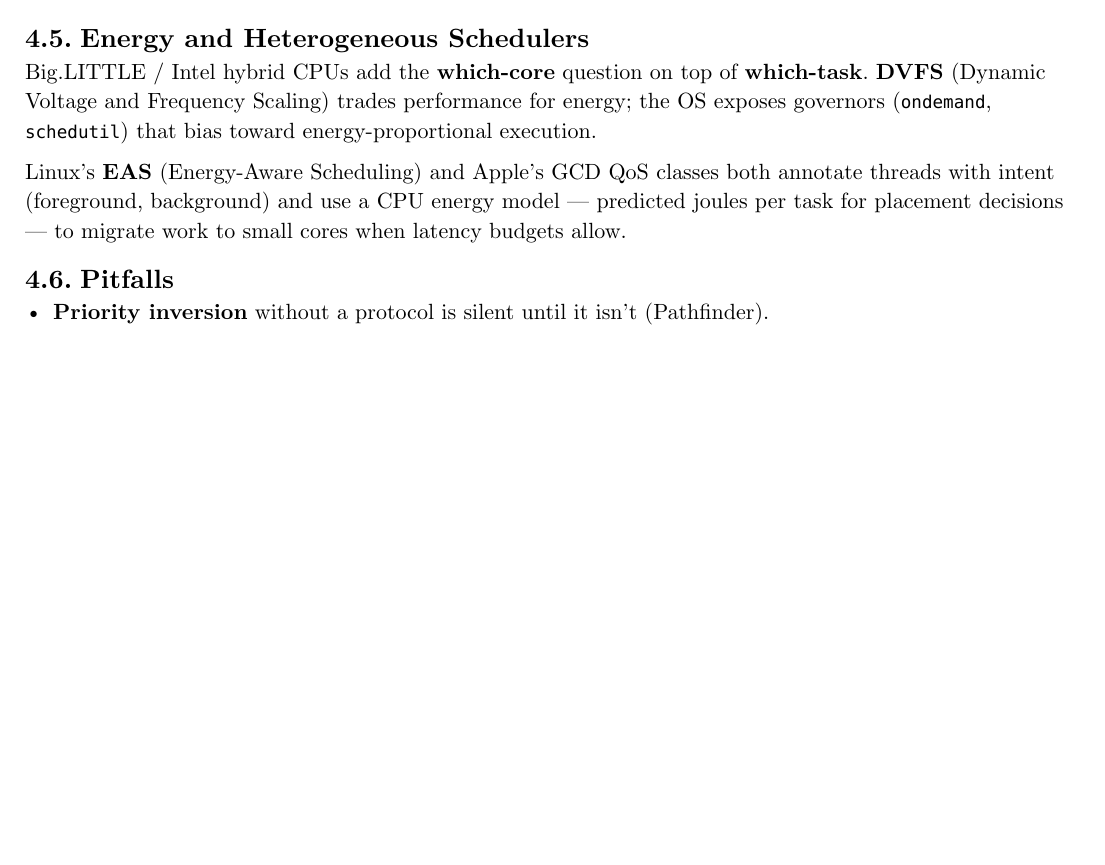
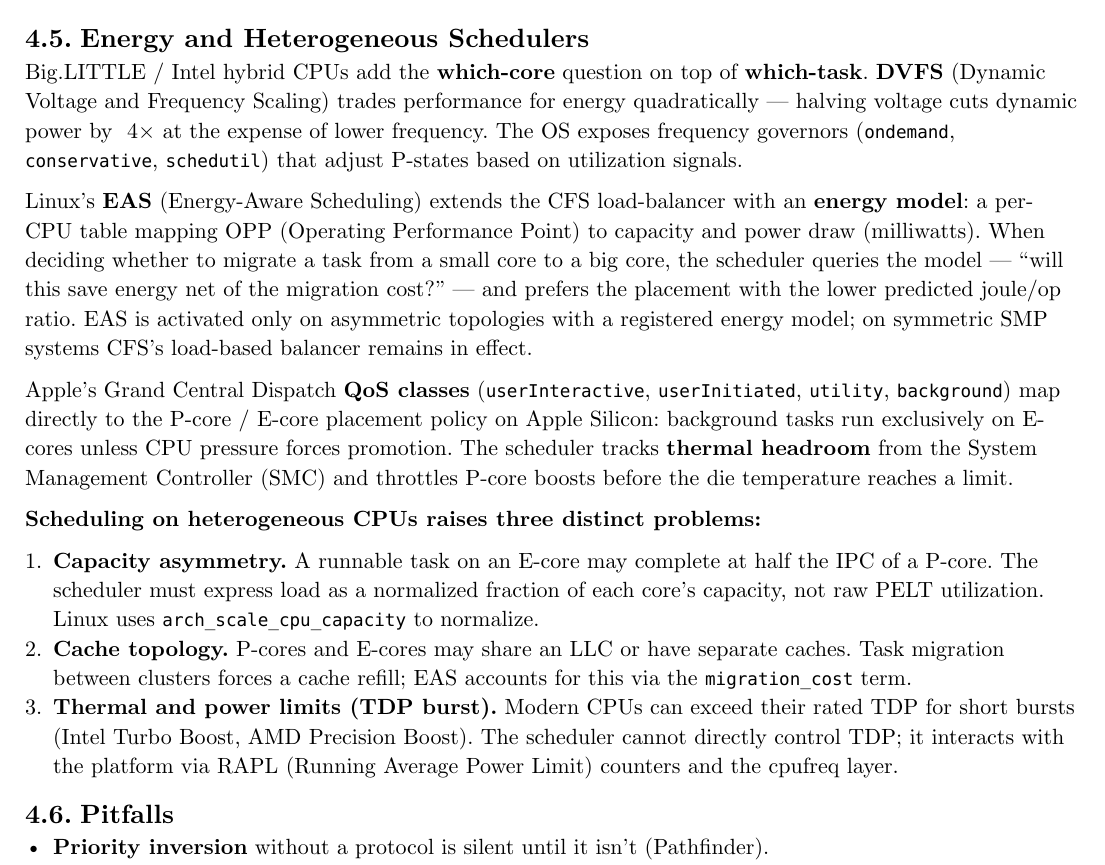
Before and after one commit to poyea/grimoire, a Typst document (operating-systems.typ, which reads operating-systems/scheduling-theory.typ): part of page 21 of 40 before the commit and part of page 21 of 41 after it, cut so that both start at the same text, the shorter picture padded with empty space. Compiled offline with Typst 0.15.

Commit message:
operating-systems: expand Energy and Heterogeneous Schedulers section

```diff
--- a/operating-systems/scheduling-theory.typ
+++ b/operating-systems/scheduling-theory.typ
@@ -86,9 +86,17 @@
 
 == Energy and Heterogeneous Schedulers
 
-Big.LITTLE / Intel hybrid CPUs add the *which-core* question on top of *which-task*. *DVFS* (Dynamic Voltage and Frequency Scaling) trades performance for energy; the OS exposes governors (`ondemand`, `schedutil`) that bias toward energy-proportional execution.
+Big.LITTLE / Intel hybrid CPUs add the *which-core* question on top of *which-task*. *DVFS* (Dynamic Voltage and Frequency Scaling) trades performance for energy quadratically — halving voltage cuts dynamic power by ~4× at the expense of lower frequency. The OS exposes frequency governors (`ondemand`, `conservative`, `schedutil`) that adjust P-states based on utilization signals.
 
-Linux's *EAS* (Energy-Aware Scheduling) and Apple's GCD QoS classes both annotate threads with intent (foreground, background) and use a CPU energy model — predicted joules per task for placement decisions — to migrate work to small cores when latency budgets allow.
+Linux's *EAS* (Energy-Aware Scheduling) extends the CFS load-balancer with an *energy model*: a per-CPU table mapping OPP (Operating Performance Point) to capacity and power draw (milliwatts). When deciding whether to migrate a task from a small core to a big core, the scheduler queries the model — "will this save energy net of the migration cost?" — and prefers the placement with the lower predicted joule/op ratio. EAS is activated only on asymmetric topologies with a registered energy model; on symmetric SMP systems CFS's load-based balancer remains in effect.
+
+Apple's Grand Central Dispatch *QoS classes* (`userInteractive`, `userInitiated`, `utility`, `background`) map directly to the P-core / E-core placement policy on Apple Silicon: background tasks run exclusively on E-cores unless CPU pressure forces promotion. The scheduler tracks *thermal headroom* from the System Management Controller (SMC) and throttles P-core boosts before the die temperature reaches a limit.
+
+*Scheduling on heterogeneous CPUs raises three distinct problems:*
+
+1. *Capacity asymmetry.* A runnable task on an E-core may complete at half the IPC of a P-core. The scheduler must express load as a normalized fraction of each core's capacity, not raw PELT utilization. Linux uses `arch_scale_cpu_capacity` to normalize.
+2. *Cache topology.* P-cores and E-cores may share an LLC or have separate caches. Task migration between clusters forces a cache refill; EAS accounts for this via the `migration_cost` term.
+3. *Thermal and power limits (TDP burst).* Modern CPUs can exceed their rated TDP for short bursts (Intel Turbo Boost, AMD Precision Boost). The scheduler cannot directly control TDP; it interacts with the platform via RAPL (Running Average Power Limit) counters and the cpufreq layer.
 
 == Pitfalls
 
```
